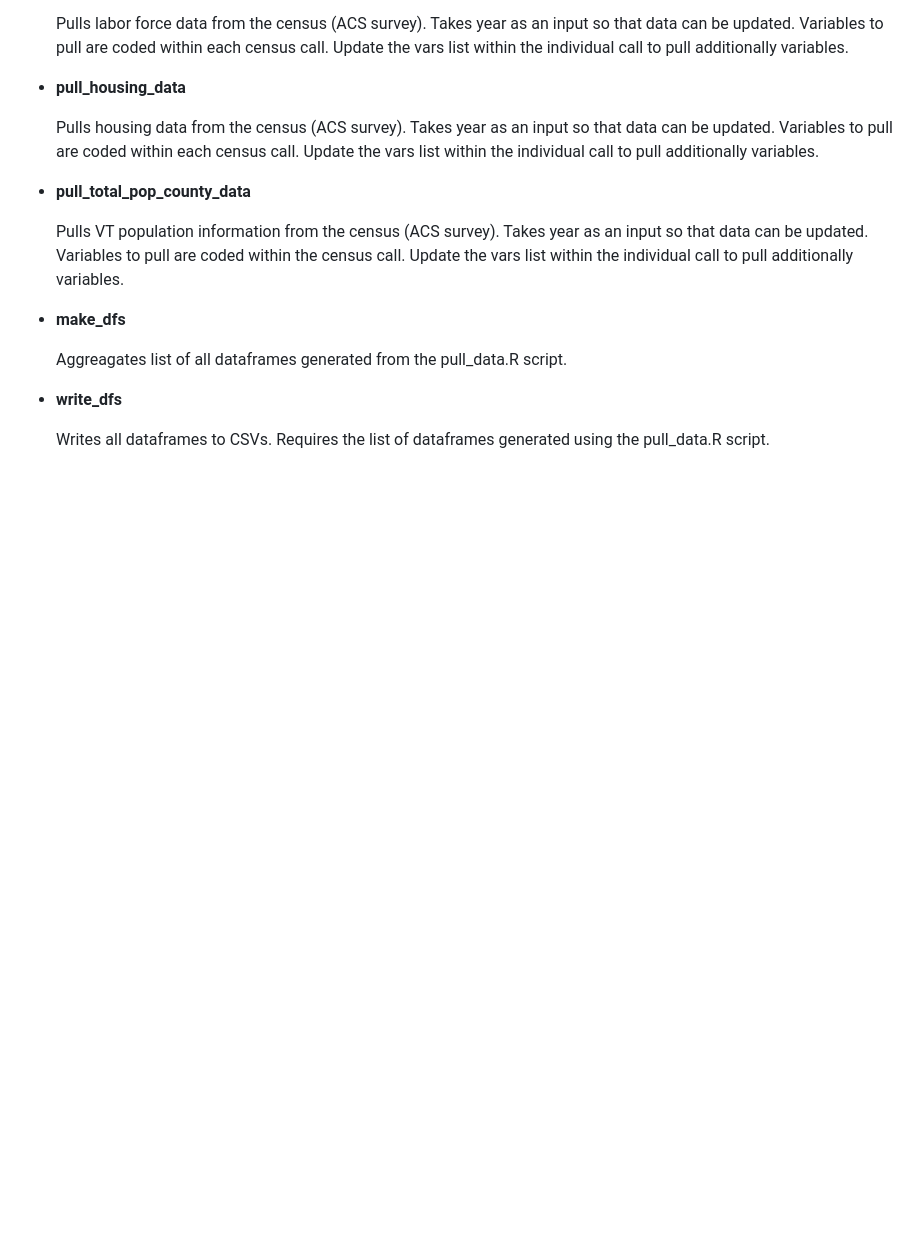
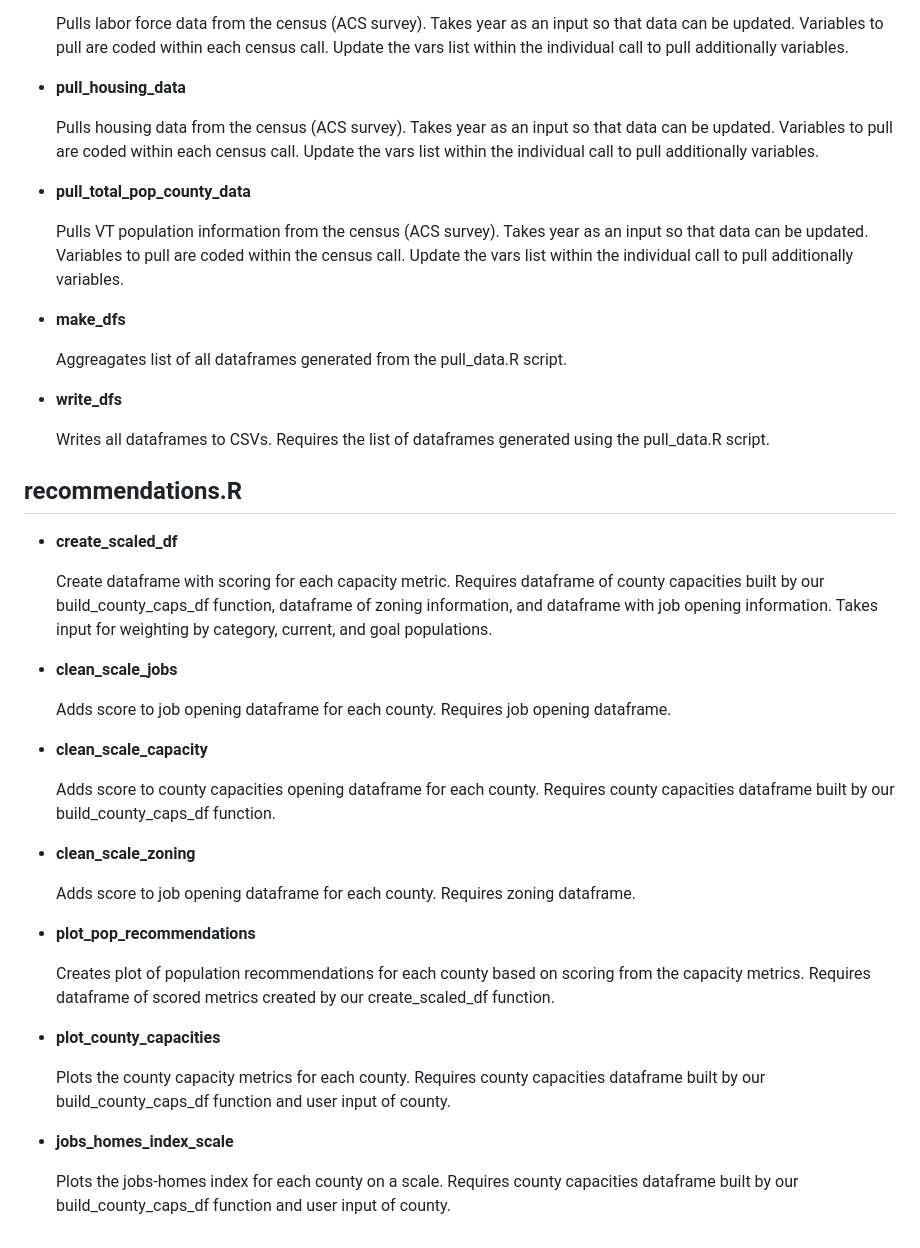
Before and after one commit to laveywill/vt-futures, a Markdown page: function-documentation.md, the part around the change. Rendered like a GitHub page; blank space fills up the shorter version.

```diff
--- a/function-documentation.md
+++ b/function-documentation.md
@@ -112,3 +112,36 @@ and so that the data can be updated in the future if needed.
 - **write_dfs**
 
   Writes all dataframes to CSVs. Requires the list of dataframes generated using the pull_data.R script.
+
+## recommendations.R
+- **create_scaled_df**
+
+  Create dataframe with scoring for each capacity metric. Requires dataframe of county capacities built by our build_county_caps_df function,
+  dataframe of zoning information, and dataframe with job opening information. Takes input for weighting by category, current, and goal populations.
+
+- **clean_scale_jobs**
+
+  Adds score to job opening dataframe for each county. Requires job opening dataframe.
+
+- **clean_scale_capacity**
+
+  Adds score to county capacities opening dataframe for each county. Requires county capacities dataframe built by our build_county_caps_df function.
+
+- **clean_scale_zoning**
+
+  Adds score to job opening dataframe for each county. Requires zoning dataframe.
+
+- **plot_pop_recommendations**
+
+  Creates plot of population recommendations for each county based on scoring from the capacity metrics. Requires dataframe of scored metrics created
+  by our create_scaled_df function.
+
+- **plot_county_capacities**
+
+  Plots the county capacity metrics for each county. Requires county capacities dataframe built by our build_county_caps_df function and
+  user input of county.
+
+- **jobs_homes_index_scale**
+
+  Plots the jobs-homes index for each county on a scale. Requires county capacities dataframe built by our build_county_caps_df function and
+  user input of county.
```
